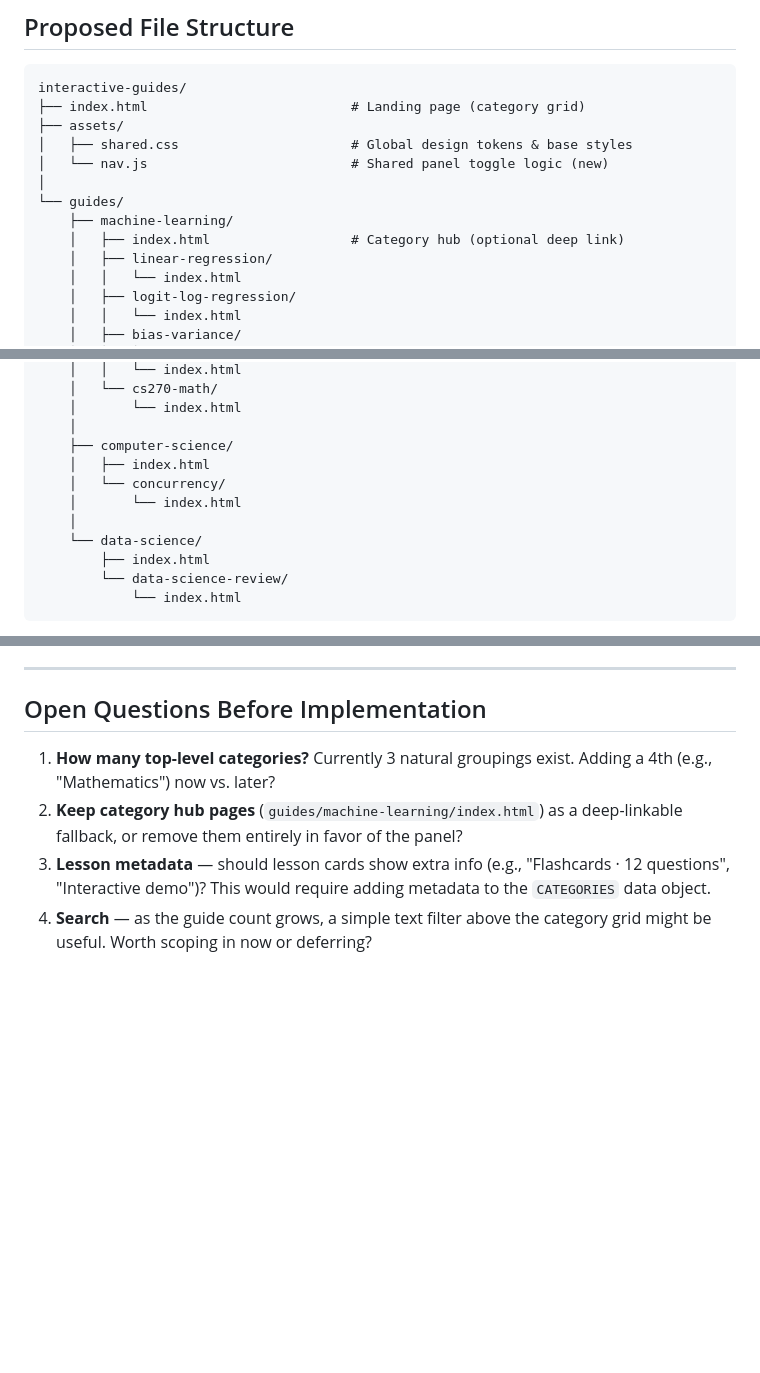
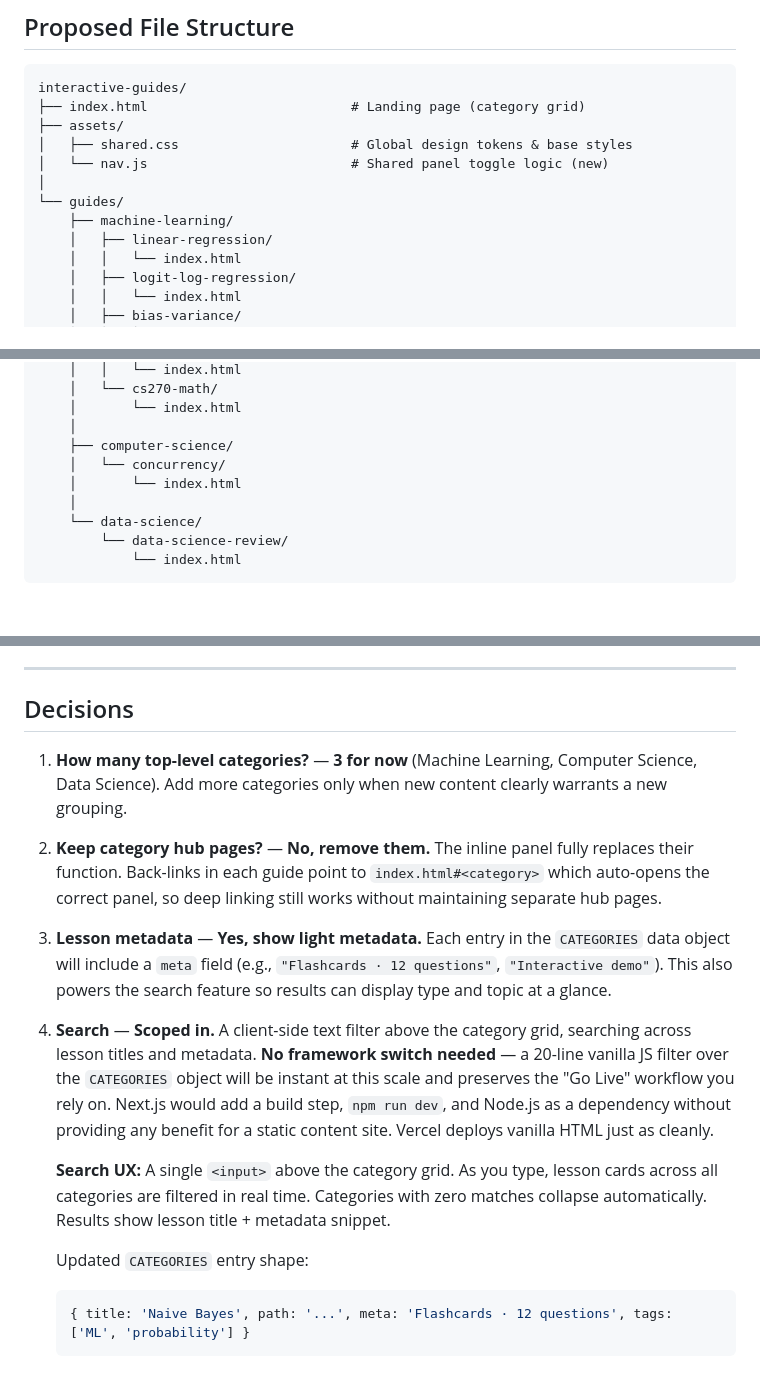
Before and after one commit to danielgraviet/interactive-guides, a Markdown page: REORGANIZATION_PLAN.md, 3 parts joined by grey strips. Rendered like a GitHub page; blank space fills up the shorter version.

Commit message:
resolve open questions in reorganization plan
- Categories: keep 3 (ML, CS, Data Science)
- Category hub pages: remove, inline panel replaces them; back-links use hash anchors
- Lesson metadata: yes, add `meta` + `tags` fields to CATEGORIES data object
- Search: scope in as client-side filter; stay on vanilla HTML (no Next.js)

Co-Authored-By: Claude Sonnet 4.6 <noreply@anthropic.com>

````diff
--- a/REORGANIZATION_PLAN.md
+++ b/REORGANIZATION_PLAN.md
@@ -24,7 +24,6 @@ interactive-guides/
 │
 └── guides/
     ├── machine-learning/
-    │   ├── index.html                  # Category hub (optional deep link)
     │   ├── linear-regression/
     │   │   └── index.html
     │   ├── logit-log-regression/
@@ -45,12 +44,10 @@ interactive-guides/
     │       └── index.html
     │
     ├── computer-science/
-    │   ├── index.html
     │   └── concurrency/
     │       └── index.html
     │
     └── data-science/
-        ├── index.html
         └── data-science-review/
             └── index.html
 ```
@@ -345,9 +344,19 @@ No changes to `index.html` HTML required after the initial setup.
 
 ---
 
-## Open Questions Before Implementation
+## Decisions
 
-1. **How many top-level categories?** Currently 3 natural groupings exist. Adding a 4th (e.g., "Mathematics") now vs. later?
-2. **Keep category hub pages** (`guides/machine-learning/index.html`) as a deep-linkable fallback, or remove them entirely in favor of the panel?
-3. **Lesson metadata** — should lesson cards show extra info (e.g., "Flashcards · 12 questions", "Interactive demo")? This would require adding metadata to the `CATEGORIES` data object.
-4. **Search** — as the guide count grows, a simple text filter above the category grid might be useful. Worth scoping in now or deferring?
+1. **How many top-level categories?** — **3 for now** (Machine Learning, Computer Science, Data Science). Add more categories only when new content clearly warrants a new grouping.
+
+2. **Keep category hub pages?** — **No, remove them.** The inline panel fully replaces their function. Back-links in each guide point to `index.html#<category>` which auto-opens the correct panel, so deep linking still works without maintaining separate hub pages.
+
+3. **Lesson metadata** — **Yes, show light metadata.** Each entry in the `CATEGORIES` data object will include a `meta` field (e.g., `"Flashcards · 12 questions"`, `"Interactive demo"`). This also powers the search feature so results can display type and topic at a glance.
+
+4. **Search** — **Scoped in.** A client-side text filter above the category grid, searching across lesson titles and metadata. **No framework switch needed** — a 20-line vanilla JS filter over the `CATEGORIES` object will be instant at this scale and preserves the "Go Live" workflow you rely on. Next.js would add a build step, `npm run dev`, and Node.js as a dependency without providing any benefit for a static content site. Vercel deploys vanilla HTML just as cleanly.
+
+   **Search UX:** A single `<input>` above the category grid. As you type, lesson cards across all categories are filtered in real time. Categories with zero matches collapse automatically. Results show lesson title + metadata snippet.
+
+   Updated `CATEGORIES` entry shape:
+   ```js
+   { title: 'Naive Bayes', path: '...', meta: 'Flashcards · 12 questions', tags: ['ML', 'probability'] }
+   ```
````
Also changed, not shown: other parts of REORGANIZATION_PLAN.md (+2 -0 lines).
